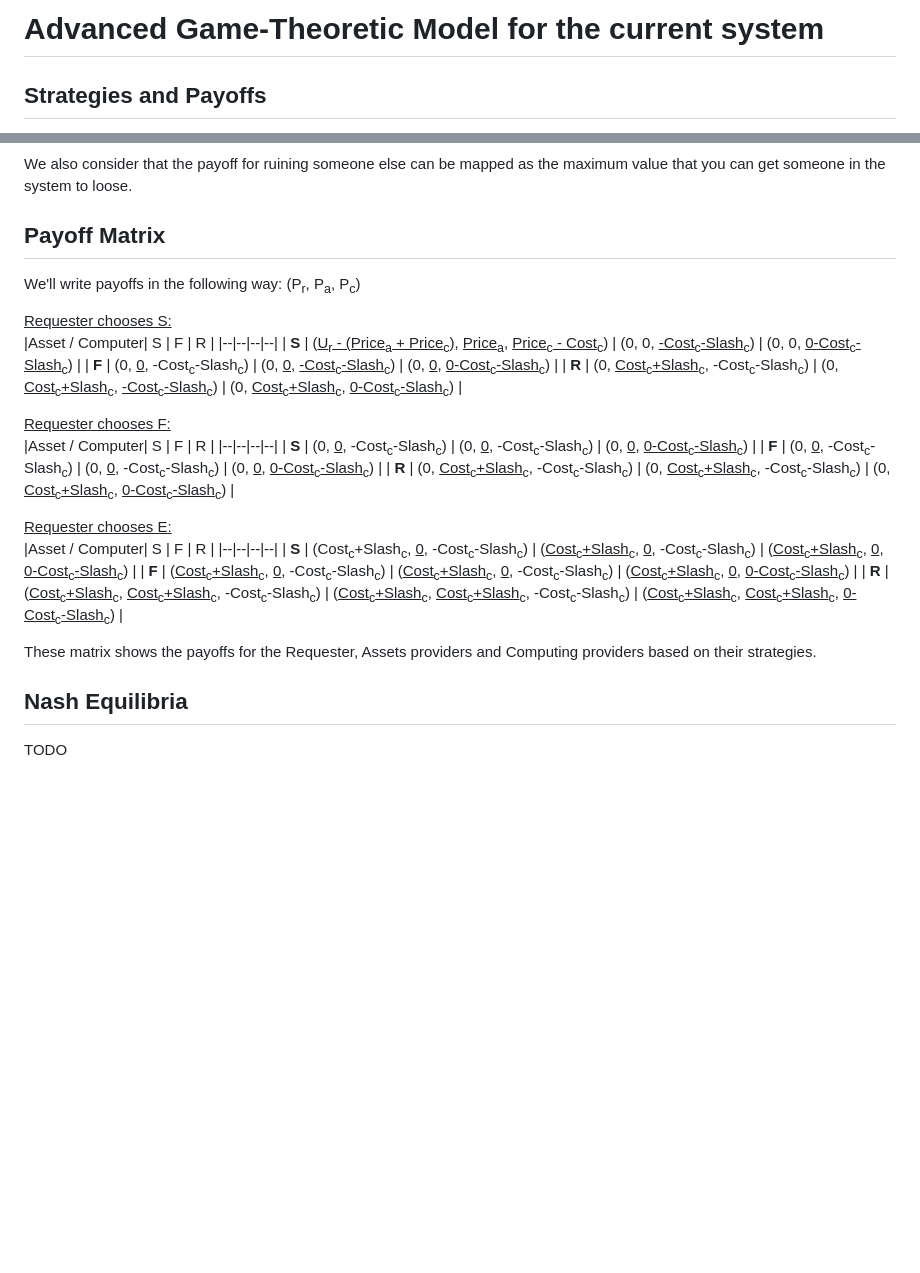
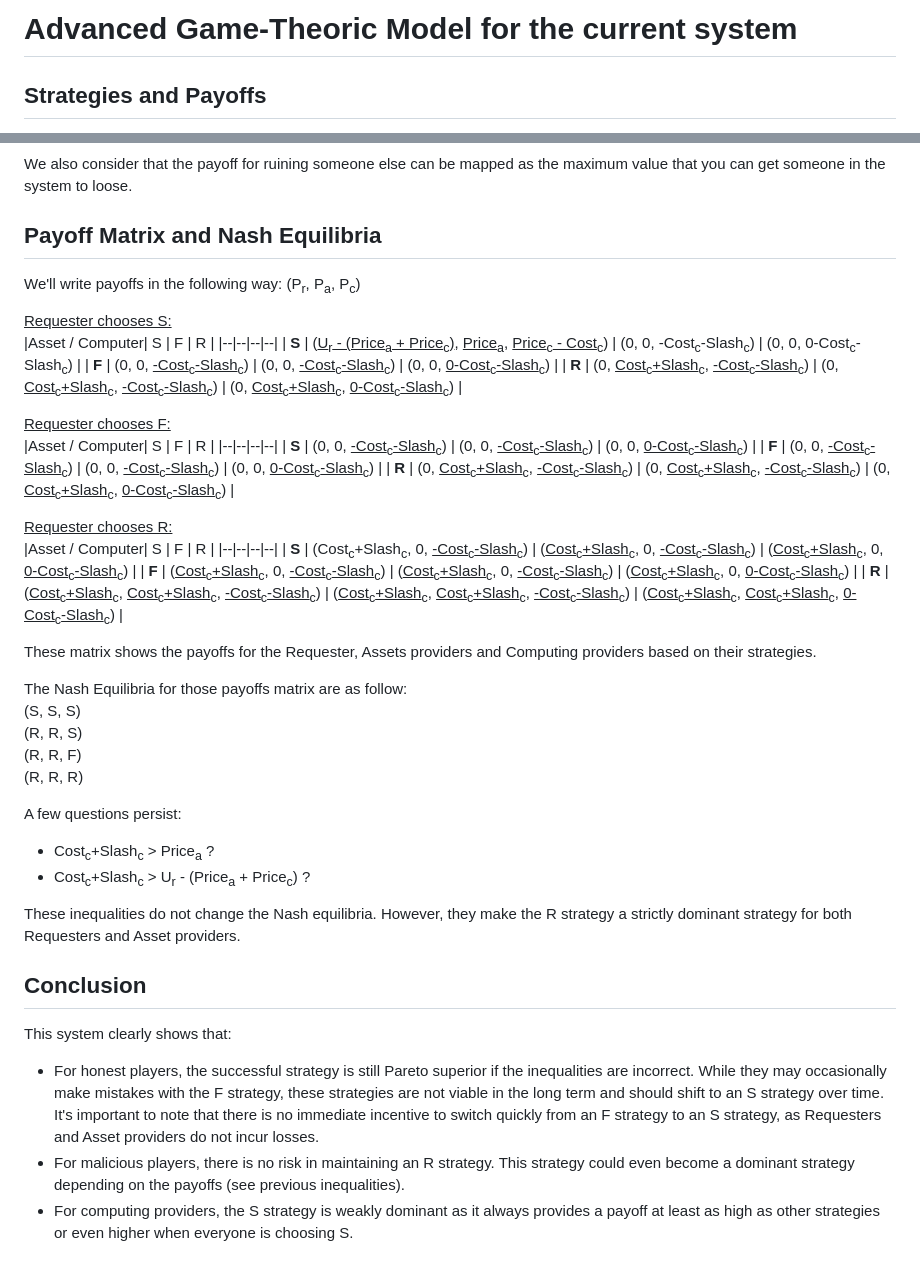
Before and after one commit to RedChainLab/Reliability-Is-Blind-Collective-Incentives, a Markdown page: 2024-07-01_Game-Theoretic-Model-of-the-System/02-Current-System-Advanced-Game-Theoric-Model.md, 2 parts joined by grey strips. Drawn GitHub-style; blank space fills up the shorter version.

Commit message:
Finished studying the ruin strategy model

```diff
--- a/2024-07-01_Game-Theoretic-Model-of-the-System/02-Current-System-Advanced-Game-Theoric-Model.md
+++ b/2024-07-01_Game-Theoretic-Model-of-the-System/02-Current-System-Advanced-Game-Theoric-Model.md
@@ -1,4 +1,4 @@
-# Advanced Game-Theoretic Model for the current system
+# Advanced Game-Theoric Model for the current system
 
 ## Strategies and Payoffs
 In this model, we'll try to introduce 1 new strategie which will be complementary to the Failure strategie. This strategie will simulate an actor being malicious and wanting to ruin another actor. As so, the payoff will not be the money that this actor can earn but the money that he can make someone loose. For that purpose we will consider that his payoff will be equal to the biggest lost among the other actors.
@@ -29,31 +29,47 @@ We consider that "utility from the result" is strictly positive, hence P<sub>r</
 
 We also consider that the payoff for ruining someone else can be mapped as the maximum value that you can get someone in the system to loose.
 
-## Payoff Matrix
+## Payoff Matrix and Nash Equilibria
 We'll write payoffs in the following way: (P<sub>r</sub>, P<sub>a</sub>, P<sub>c</sub>)
 
 <u>Requester chooses S:</u>
 |Asset / Computer| S | F | R |
 |--|--|--|--|
-| **S** | (<u>U<sub>r</sub> - (Price<sub>a</sub> + Price<sub>c</sub>)</u>, <u>Price<sub>a</sub></u>, <u>Price<sub>c</sub> - Cost<sub>c</sub></u>) | (0, 0, <u>-Cost<sub>c</sub>-Slash<sub>c</sub></u>) | (0, 0, <u>0-Cost<sub>c</sub>-Slash<sub>c</sub></u>) |
-| **F** | (0, <u>0</u>, -Cost<sub>c</sub>-Slash<sub>c</sub>) | (0, <u>0</u>, <u>-Cost<sub>c</sub>-Slash<sub>c</sub></u>) | (0, <u>0</u>, <u>0-Cost<sub>c</sub>-Slash<sub>c</sub></u>) |
-| **R** | (0, <u>Cost<sub>c</sub>+Slash<sub>c</sub></u>, -Cost<sub>c</sub>-Slash<sub>c</sub>) | (0, <u>Cost<sub>c</sub>+Slash<sub>c</sub></u>, <u>-Cost<sub>c</sub>-Slash<sub>c</sub></u>) | (0, <u>Cost<sub>c</sub>+Slash<sub>c</sub></u>, <u>0-Cost<sub>c</sub>-Slash<sub>c</sub></u>) |
+| **S** | (<u>U<sub>r</sub> - (Price<sub>a</sub> + Price<sub>c</sub>)</u>, <u>Price<sub>a</sub></u>, <u>Price<sub>c</sub> - Cost<sub>c</sub></u>) | (0, 0, -Cost<sub>c</sub>-Slash<sub>c</sub>) | (0, 0, 0-Cost<sub>c</sub>-Slash<sub>c</sub>) |
+| **F** | (0, 0, <u>-Cost<sub>c</sub>-Slash<sub>c</sub></u>) | (0, 0, <u>-Cost<sub>c</sub>-Slash<sub>c</sub></u>) | (0, 0, <u>0-Cost<sub>c</sub>-Slash<sub>c</sub></u>) |
+| **R** | (0, <u>Cost<sub>c</sub>+Slash<sub>c</sub></u>, <u>-Cost<sub>c</sub>-Slash<sub>c</sub></u>) | (0, <u>Cost<sub>c</sub>+Slash<sub>c</sub></u>, <u>-Cost<sub>c</sub>-Slash<sub>c</sub></u>) | (0, <u>Cost<sub>c</sub>+Slash<sub>c</sub></u>, <u>0-Cost<sub>c</sub>-Slash<sub>c</sub></u>) |
 
 <u>Requester chooses F:</u>
 |Asset / Computer| S | F | R |
 |--|--|--|--|
-| **S** | (0, <u>0</u>, -Cost<sub>c</sub>-Slash<sub>c</sub>) | (0, <u>0</u>, -Cost<sub>c</sub>-Slash<sub>c</sub>) | (0, <u>0</u>, <u>0-Cost<sub>c</sub>-Slash<sub>c</sub></u>) |
-| **F** | (0, <u>0</u>, -Cost<sub>c</sub>-Slash<sub>c</sub>) | (0, <u>0</u>, -Cost<sub>c</sub>-Slash<sub>c</sub>) | (0, <u>0</u>, <u>0-Cost<sub>c</sub>-Slash<sub>c</sub></u>) |
-| **R** | (0, <u>Cost<sub>c</sub>+Slash<sub>c</sub></u>, -Cost<sub>c</sub>-Slash<sub>c</sub>) | (0, <u>Cost<sub>c</sub>+Slash<sub>c</sub></u>, -Cost<sub>c</sub>-Slash<sub>c</sub>) | (0, <u>Cost<sub>c</sub>+Slash<sub>c</sub></u>, <u>0-Cost<sub>c</sub>-Slash<sub>c</sub></u>) |
+| **S** | (0, 0, <u>-Cost<sub>c</sub>-Slash<sub>c</sub></u>) | (0, 0, <u>-Cost<sub>c</sub>-Slash<sub>c</sub></u>) | (0, 0, <u>0-Cost<sub>c</sub>-Slash<sub>c</sub></u>) |
+| **F** | (0, 0, <u>-Cost<sub>c</sub>-Slash<sub>c</sub></u>) | (0, 0, <u>-Cost<sub>c</sub>-Slash<sub>c</sub></u>) | (0, 0, <u>0-Cost<sub>c</sub>-Slash<sub>c</sub></u>) |
+| **R** | (0, <u>Cost<sub>c</sub>+Slash<sub>c</sub></u>, <u>-Cost<sub>c</sub>-Slash<sub>c</sub></u>) | (0, <u>Cost<sub>c</sub>+Slash<sub>c</sub></u>, <u>-Cost<sub>c</sub>-Slash<sub>c</sub></u>) | (0, <u>Cost<sub>c</sub>+Slash<sub>c</sub></u>, <u>0-Cost<sub>c</sub>-Slash<sub>c</sub></u>) |
 
-<u>Requester chooses E:</u>
+<u>Requester chooses R:</u>
 |Asset / Computer| S | F | R |
 |--|--|--|--|
-| **S** | (Cost<sub>c</sub>+Slash<sub>c</sub>, <u>0</u>, -Cost<sub>c</sub>-Slash<sub>c</sub>) | (<u>Cost<sub>c</sub>+Slash<sub>c</sub></u>, <u>0</u>, -Cost<sub>c</sub>-Slash<sub>c</sub>) | (<u>Cost<sub>c</sub>+Slash<sub>c</sub></u>, <u>0</u>, <u>0-Cost<sub>c</sub>-Slash<sub>c</sub></u>) |
-| **F** | (<u>Cost<sub>c</sub>+Slash<sub>c</sub></u>, <u>0</u>, -Cost<sub>c</sub>-Slash<sub>c</sub>) | (<u>Cost<sub>c</sub>+Slash<sub>c</sub></u>, <u>0</u>, -Cost<sub>c</sub>-Slash<sub>c</sub>) | (<u>Cost<sub>c</sub>+Slash<sub>c</sub></u>, <u>0</u>, <u>0-Cost<sub>c</sub>-Slash<sub>c</sub></u>) |
-| **R** | (<u>Cost<sub>c</sub>+Slash<sub>c</sub></u>, <u>Cost<sub>c</sub>+Slash<sub>c</sub></u>, -Cost<sub>c</sub>-Slash<sub>c</sub>) | (<u>Cost<sub>c</sub>+Slash<sub>c</sub></u>, <u>Cost<sub>c</sub>+Slash<sub>c</sub></u>, -Cost<sub>c</sub>-Slash<sub>c</sub>) | (<u>Cost<sub>c</sub>+Slash<sub>c</sub></u>, <u>Cost<sub>c</sub>+Slash<sub>c</sub></u>, <u>0-Cost<sub>c</sub>-Slash<sub>c</sub></u>) |
+| **S** | (Cost<sub>c</sub>+Slash<sub>c</sub>, 0, <u>-Cost<sub>c</sub>-Slash<sub>c</sub></u>) | (<u>Cost<sub>c</sub>+Slash<sub>c</sub></u>, 0, <u>-Cost<sub>c</sub>-Slash<sub>c</sub></u>) | (<u>Cost<sub>c</sub>+Slash<sub>c</sub></u>, 0, <u>0-Cost<sub>c</sub>-Slash<sub>c</sub></u>) |
+| **F** | (<u>Cost<sub>c</sub>+Slash<sub>c</sub></u>, 0, <u>-Cost<sub>c</sub>-Slash<sub>c</sub></u>) | (<u>Cost<sub>c</sub>+Slash<sub>c</sub></u>, 0, <u>-Cost<sub>c</sub>-Slash<sub>c</sub></u>) | (<u>Cost<sub>c</sub>+Slash<sub>c</sub></u>, 0, <u>0-Cost<sub>c</sub>-Slash<sub>c</sub></u>) |
+| **R** | (<u>Cost<sub>c</sub>+Slash<sub>c</sub></u>, <u>Cost<sub>c</sub>+Slash<sub>c</sub></u>, <u>-Cost<sub>c</sub>-Slash<sub>c</sub></u>) | (<u>Cost<sub>c</sub>+Slash<sub>c</sub></u>, <u>Cost<sub>c</sub>+Slash<sub>c</sub></u>, <u>-Cost<sub>c</sub>-Slash<sub>c</sub></u>) | (<u>Cost<sub>c</sub>+Slash<sub>c</sub></u>, <u>Cost<sub>c</sub>+Slash<sub>c</sub></u>, <u>0-Cost<sub>c</sub>-Slash<sub>c</sub></u>) |
 
 These matrix shows the payoffs for the Requester, Assets providers and Computing providers based on their strategies.
 
-## Nash Equilibria
-TODO
+The Nash Equilibria for those payoffs matrix are as follow:
+(S, S, S)
+(R, R, S)
+(R, R, F)
+(R, R, R)
+
+A few questions persist:
+* Cost<sub>c</sub>+Slash<sub>c</sub> > Price<sub>a</sub> ?
+* Cost<sub>c</sub>+Slash<sub>c</sub> > U<sub>r</sub> - (Price<sub>a</sub> + Price<sub>c</sub>) ?
+
+These inequalities do not change the Nash equilibria. However, they make the R strategy a strictly dominant strategy for both Requesters and Asset providers.
+
+## Conclusion
+
+This system clearly shows that:
+* For honest players, the successful strategy is still Pareto superior if the inequalities are incorrect. While they may occasionally make mistakes with the F strategy, these strategies are not viable in the long term and should shift to an S strategy over time. It's important to note that there is no immediate incentive to switch quickly from an F strategy to an S strategy, as Requesters and Asset providers do not incur losses.
+* For malicious players, there is no risk in maintaining an R strategy. This strategy could even become a dominant strategy depending on the payoffs (see previous inequalities).
+* For computing providers, the S strategy is weakly dominant as it always provides a payoff at least as high as other strategies or even higher when everyone is choosing S.
```
Also changed, not shown: 2024-07-01_Game-Theoretic-Model-of-the-System/01-Current-System-Naive-Game-Theoric-Model.md (+1 -1 lines).
